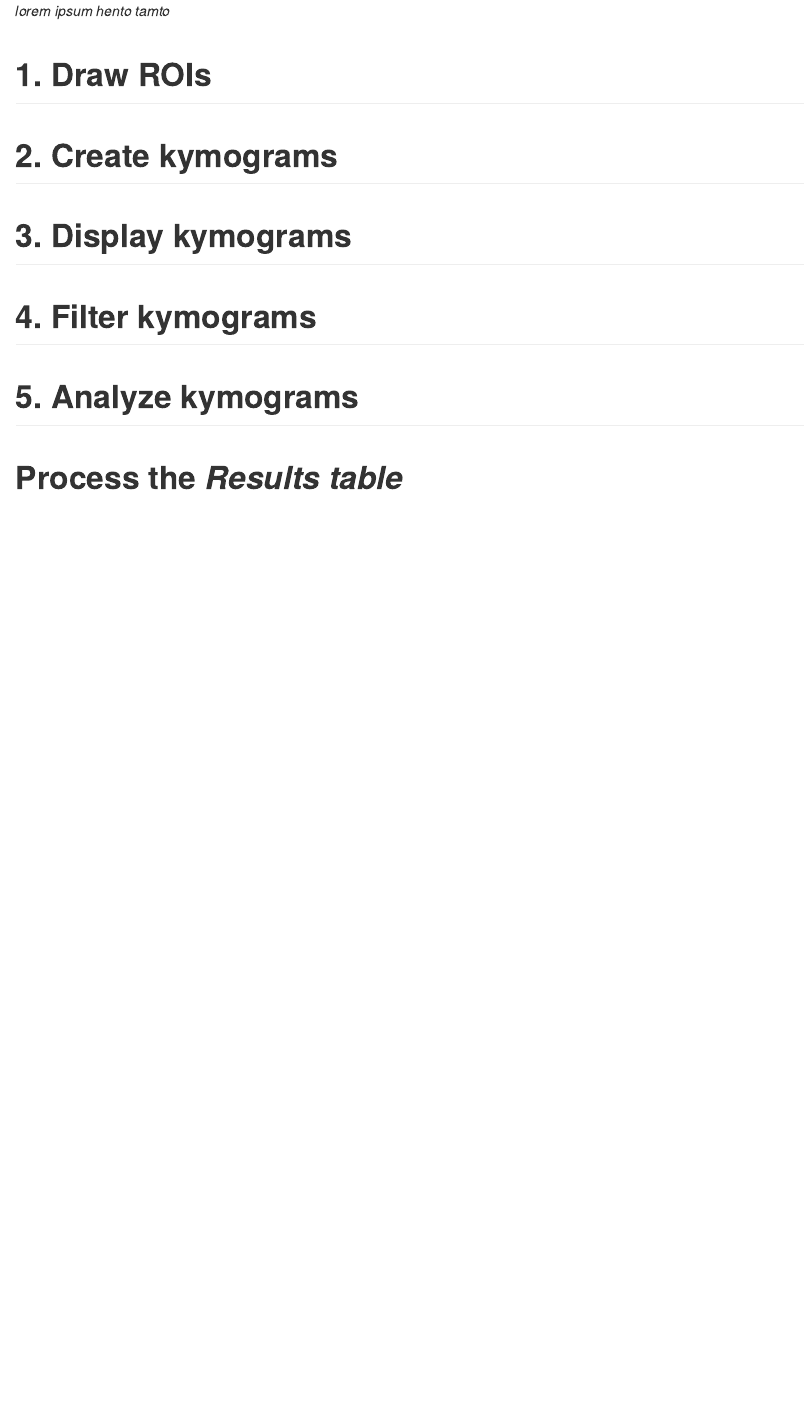
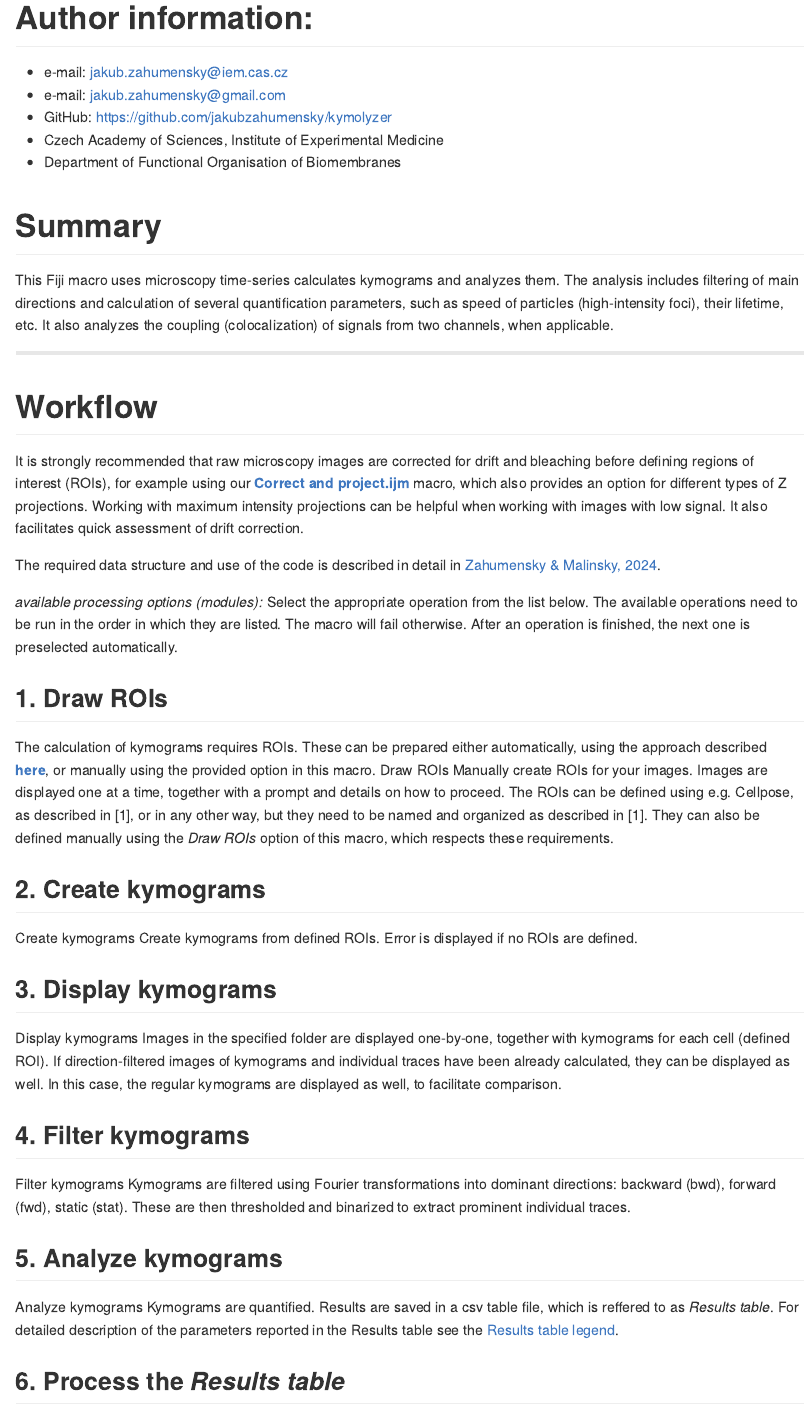
Before and after one commit to jakubzahumensky/kymolyzer, an R Markdown document (user_guide.Rmd): the page in a window 1100 px wide, from its top. Rendered offline with R 4.5, knitr and Pandoc, with nearby package versions; both versions are drawn in the output format of the newer one.

Commit message:
updated readme and user guide

````diff
--- a/user_guide.Rmd
+++ b/user_guide.Rmd
@@ -1,5 +1,5 @@
 ---
-title: "Kymolyzer User Guide"
+title: "Kymolyzer"
+subtitle: "User Guide"
 author: "Jakub Zahumensky"
-date: "2025-06-12"
-output: pdf_document
+date: "`r Sys.Date()`"
@@ -6,5 +9,49 @@ output: pdf_document
 ---
 
-*lorem ipsum hento tamto*
+# Author information:
 
-# 1. Draw ROIs
+-   e-mail: [jakub.zahumensky\@iem.cas.cz](mailto:jakub.zahumensky@iem.cas.cz){.email}
+-   e-mail: [jakub.zahumensky\@gmail.com](mailto:jakub.zahumensky@gmail.com){.email}
+-   GitHub: <https://github.com/jakubzahumensky/kymolyzer>
+-   Czech Academy of Sciences, Institute of Experimental Medicine
+-   Department of Functional Organisation of Biomembranes
+
+# Summary
+
+This Fiji macro uses microscopy time-series calculates kymograms and analyzes them. The analysis includes filtering of main directions and calculation of several quantification parameters, such as speed of particles (high-intensity foci), their lifetime, etc. It also analyzes the coupling (colocalization) of signals from two channels, when applicable.
+
+```{r, results='asis', echo=FALSE}
+if (!knitr::is_latex_output()) {
+  cat("---\n")
+}
+```
+
+# Workflow
+
+It is strongly recommended that raw microscopy images are corrected for drift and bleaching before defining regions of interest (ROIs), for example using our [**Correct and project.ijm**](https://github.com/jakubzahumensky/microscopy_analysis/blob/main/Fiji%20macros/0.%20correct_and_project.ijm) macro, which also provides an option for different types of Z projections. Working with maximum intensity projections can be helpful when working with images with low signal. It also facilitates quick assessment of drift correction.
+
+The required data structure and use of the code is described in detail in [Zahumensky & Malinsky, 2024](https://doi.org/10.1093/biomethods/bpae075).
+
+*available processing options (modules):* Select the appropriate operation from the list below. The available operations need to be run in the order in which they are listed. The macro will fail otherwise. After an operation is finished, the next one is preselected automatically.
+
+## 1. Draw ROIs
+
+The calculation of kymograms requires ROIs. These can be prepared either automatically, using the approach described [**here**](https://doi.org/10.1093/biomethods/bpae075), or manually using the provided option in this macro. Draw ROIs Manually create ROIs for your images. Images are displayed one at a time, together with a prompt and details on how to proceed. The ROIs can be defined using e.g. Cellpose, as described in [1], or in any other way, but they need to be named and organized as described in [1]. They can also be defined manually using the *Draw ROIs* option of this macro, which respects these requirements.
+
+## 2. Create kymograms
+
+Create kymograms Create kymograms from defined ROIs. Error is displayed if no ROIs are defined.
+
+## 3. Display kymograms
+
+Display kymograms Images in the specified folder are displayed one-by-one, together with kymograms for each cell (defined ROI). If direction-filtered images of kymograms and individual traces have been already calculated, they can be displayed as well. In this case, the regular kymograms are displayed as well, to facilitate comparison.
+
+## 4. Filter kymograms
+
+Filter kymograms Kymograms are filtered using Fourier transformations into dominant directions: backward (bwd), forward (fwd), static (stat). These are then thresholded and binarized to extract prominent individual traces.
+
+## 5. Analyze kymograms
+
+Analyze kymograms Kymograms are quantified. Results are saved in a csv table file, which is reffered to as *Results table*. For detailed description of the parameters reported in the Results table see the [Results table legend](results_table_legend.md).
+
+## 6. Process the *Results table*
@@ -11,3 +60,2 @@ output: pdf_document
 
 
-# 2. Create kymograms
@@ -14,3 +83,2 @@ output: pdf_document
 
 
-# 3. Display kymograms
@@ -17,4 +91,3 @@ output: pdf_document
 
 
-# 4. Filter kymograms
 
@@ -21,5 +95,3 @@ output: pdf_document
 
-# 5. Analyze kymograms
+When using this work, please cite the authors:
 
-
-# Process the *Results table*
````
Also changed, not shown: README.md, user_guide.md (added), user_guide.Rmd (36 more changed lines), 2 other files.
